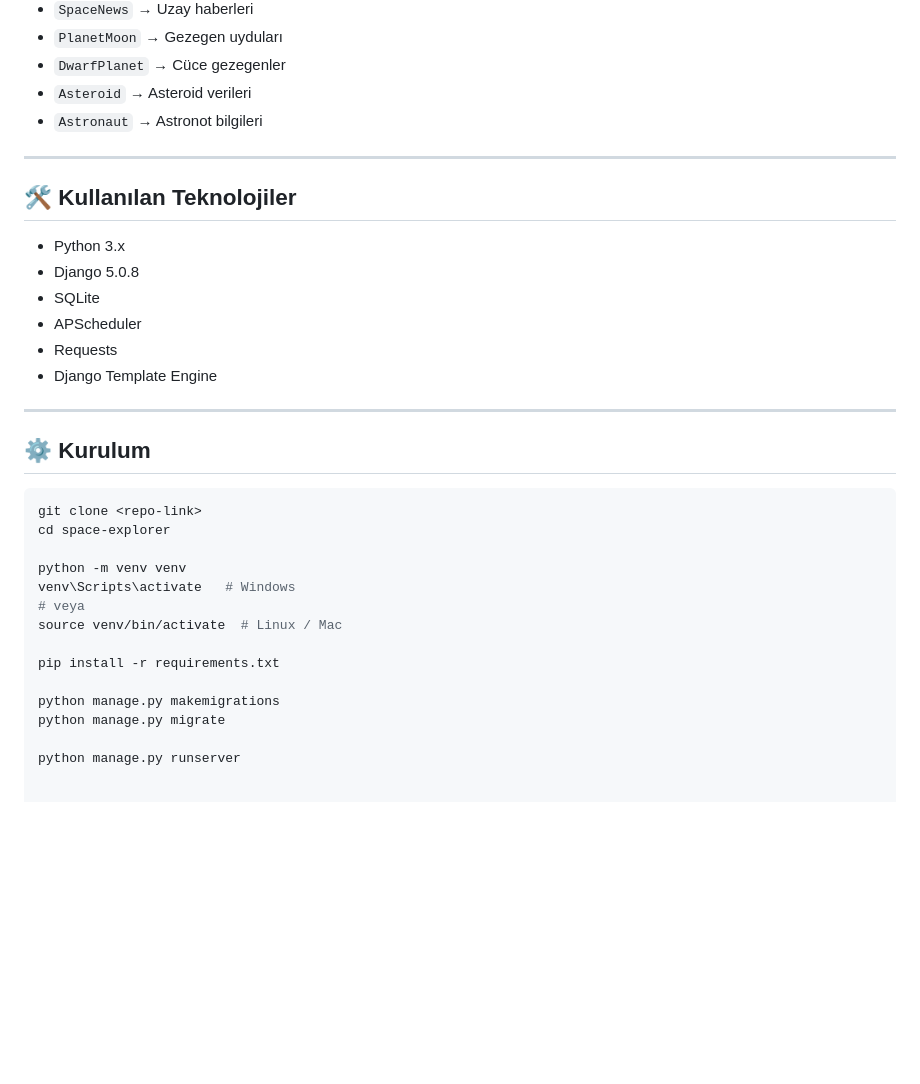
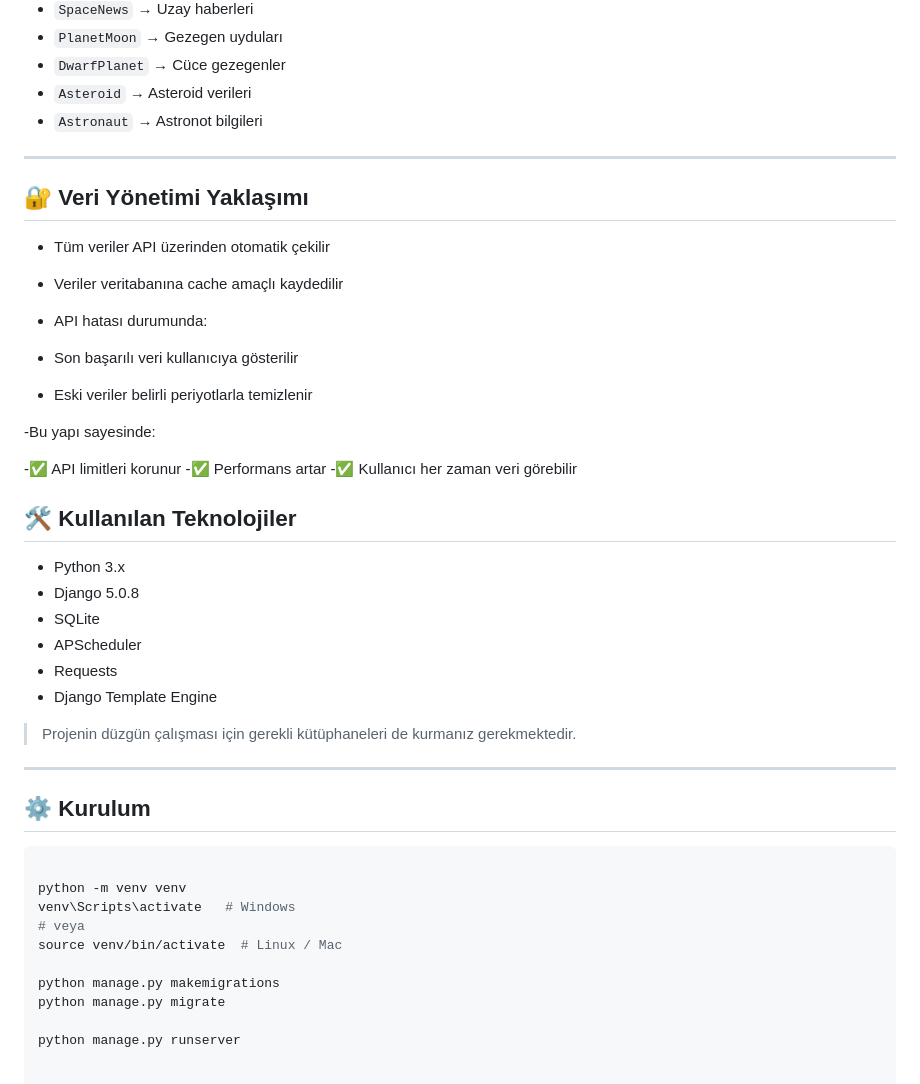
Before and after one commit to YunusGuclu/SpaceExplorer, a Markdown page: README.md, the part around the change. Rendered like a GitHub page; blank space fills up the shorter version.

````diff
--- a/README.md
+++ b/README.md
@@ -163,6 +163,23 @@ APScheduler kullanılarak veriler arka planda düzenli olarak yenilenir.
 - `Astronaut` → Astronot bilgileri
 
 ---
+## 🔐 Veri Yönetimi Yaklaşımı
+
+- Tüm veriler API üzerinden otomatik çekilir
+
+- Veriler veritabanına cache amaçlı kaydedilir
+
+- API hatası durumunda:
+
+- Son başarılı veri kullanıcıya gösterilir
+
+- Eski veriler belirli periyotlarla temizlenir
+
+-Bu yapı sayesinde:
+
+-✅ API limitleri korunur
+-✅ Performans artar
+-✅ Kullanıcı her zaman veri görebilir
 
 ## 🛠️ Kullanılan Teknolojiler
 
@@ -173,21 +190,18 @@ APScheduler kullanılarak veriler arka planda düzenli olarak yenilenir.
 - Requests
 - Django Template Engine
 
+> Projenin düzgün çalışması için gerekli kütüphaneleri de kurmanız gerekmektedir.
 ---
 
 ## ⚙️ Kurulum
 
 ```bash
-git clone <repo-link>
-cd space-explorer
 
 python -m venv venv
 venv\Scripts\activate   # Windows
 # veya
 source venv/bin/activate  # Linux / Mac
 
-pip install -r requirements.txt
-
 python manage.py makemigrations
 python manage.py migrate
 
````
